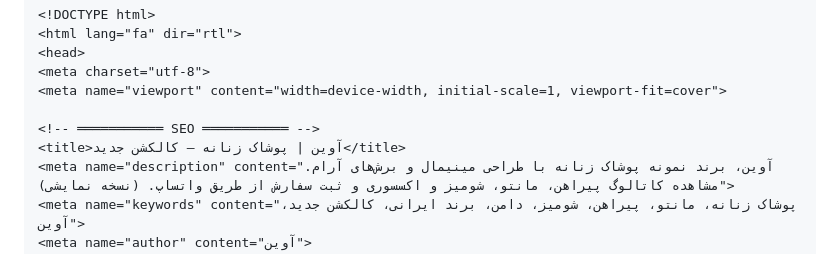
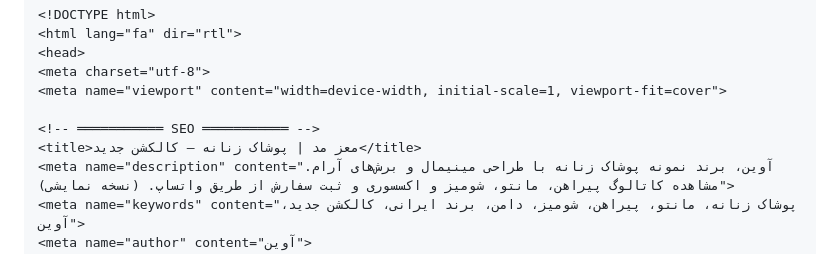
Before and after one commit to etemadii/fasion-brand-site, a Markdown page: README.md, the part around the change. Rendered like a GitHub page.

```diff
--- a/README.md
+++ b/README.md
@@ -6,7 +6,7 @@
 <meta name="viewport" content="width=device-width, initial-scale=1, viewport-fit=cover">
 
 <!-- ═══════════ SEO ═══════════ -->
-<title>آوین | پوشاک زنانه — کالکشن جدید</title>
+<title>معز مد | پوشاک زنانه — کالکشن جدید</title>
 <meta name="description" content="آوین، برند نمونه پوشاک زنانه با طراحی مینیمال و برش‌های آرام. مشاهده کاتالوگ پیراهن، مانتو، شومیز و اکسسوری و ثبت سفارش از طریق واتساپ. (نسخه نمایشی)">
 <meta name="keywords" content="پوشاک زنانه، مانتو، پیراهن، شومیز، دامن، برند ایرانی، کالکشن جدید، آوین">
 <meta name="author" content="آوین">
```
